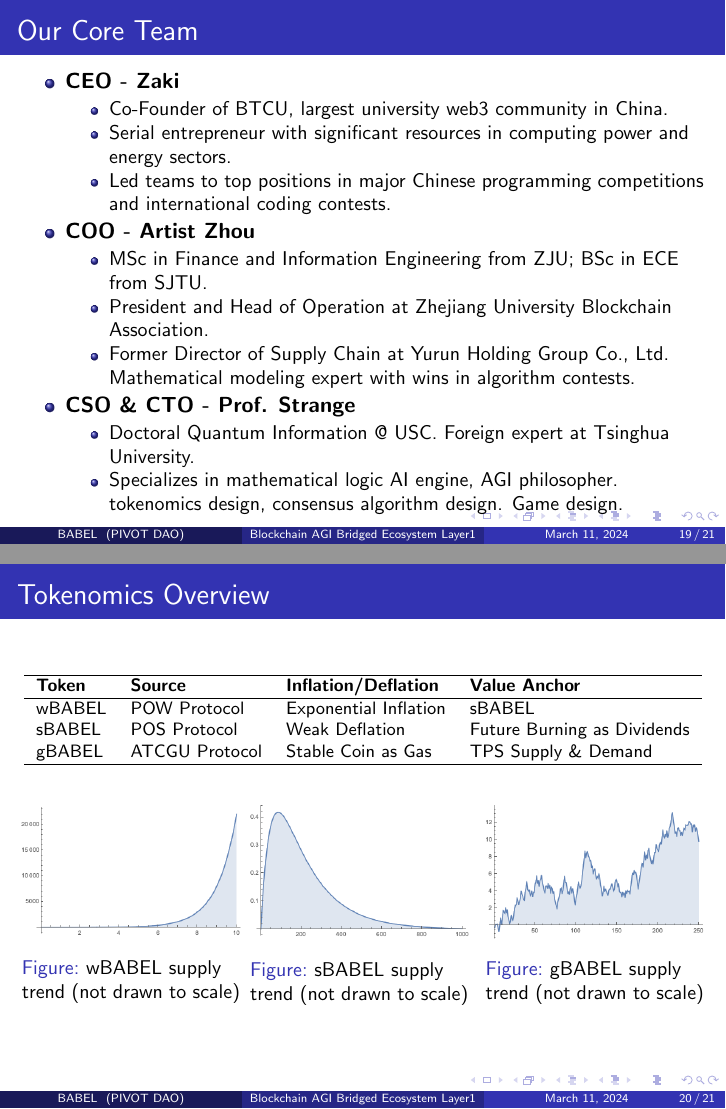
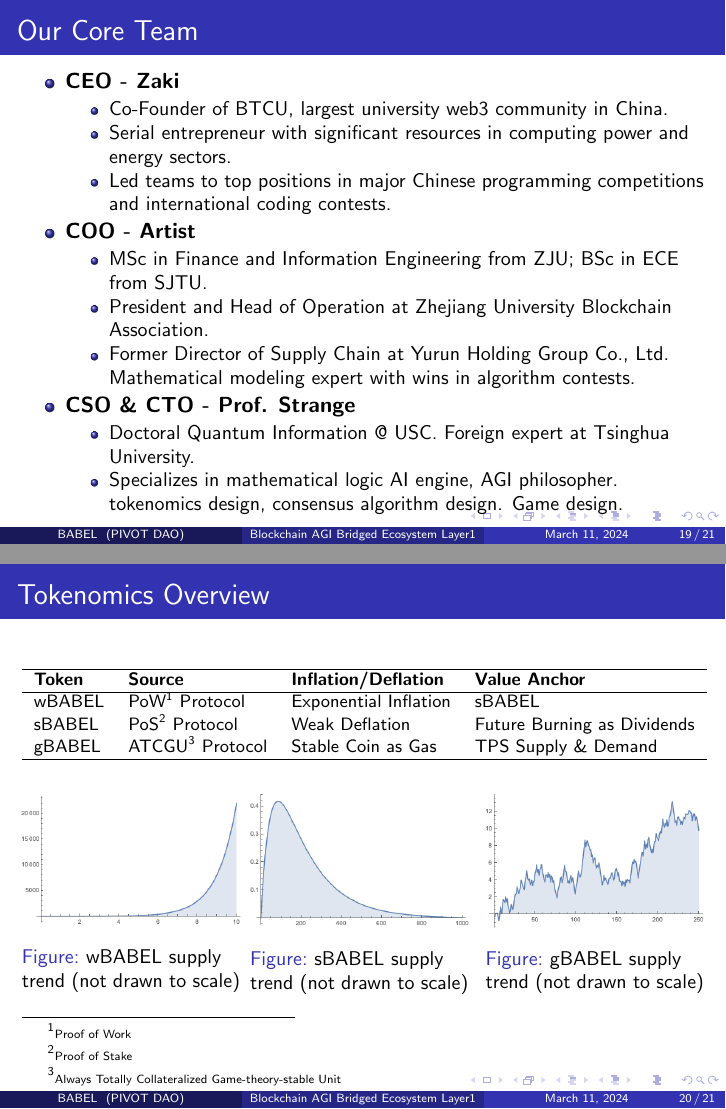
Before and after one commit to Prof-Strange/BABEL, LaTeX slides (babel.tex): pages 19 and 20 of 21, joined at a grey line. Compiled offline with pdfLaTeX.

Commit message:
footnote ATCGU

```diff
--- a/babel.tex
+++ b/babel.tex
@@ -446,7 +446,7 @@ DAPP & NFPrompt (NFP) & \$185,280,912 \\
         \end{itemize}
 \end{scriptsize}
 
-        \item \textbf{COO - Artist Zhou}
+        \item \textbf{COO - Artist}
 \begin{scriptsize}
         \begin{itemize}
             \item MSc in Finance and Information Engineering from ZJU; BSc in ECE from SJTU.
@@ -483,9 +483,9 @@ DAPP & NFPrompt (NFP) & \$185,280,912 \\
 
 \textbf{Token} & \textbf{Source} & \textbf{Inflation/Deflation} & \textbf{Value Anchor} \\
 \hline
-wBABEL & POW Protocol & Exponential Inflation & sBABEL  \\
-sBABEL & POS Protocol & Weak Deflation & Future Burning as Dividends \\
-gBABEL & ATCGU Protocol & Stable Coin as Gas & TPS Supply \& Demand \\
+wBABEL & PoW\footnote{{\tiny Proof of Work}} Protocol & Exponential Inflation & sBABEL  \\
+sBABEL & PoS\footnote{{\tiny Proof of Stake}} Protocol & Weak Deflation & Future Burning as Dividends \\
+gBABEL & ATCGU\footnote{{\tiny Always Totally Collateralized Game-theory-stable Unit}} Protocol & Stable Coin as Gas & TPS Supply \& Demand \\
 \hline
 \end{tabular}
 \end{footnotesize}
```
Also changed, not shown: babel.pdf.
